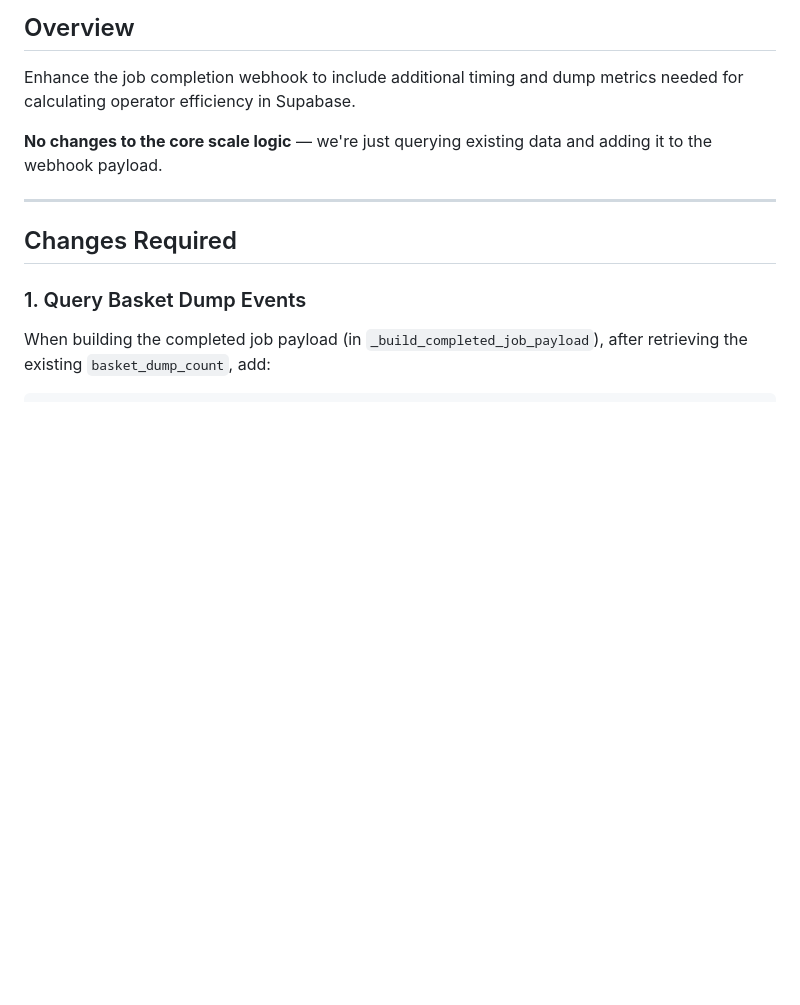
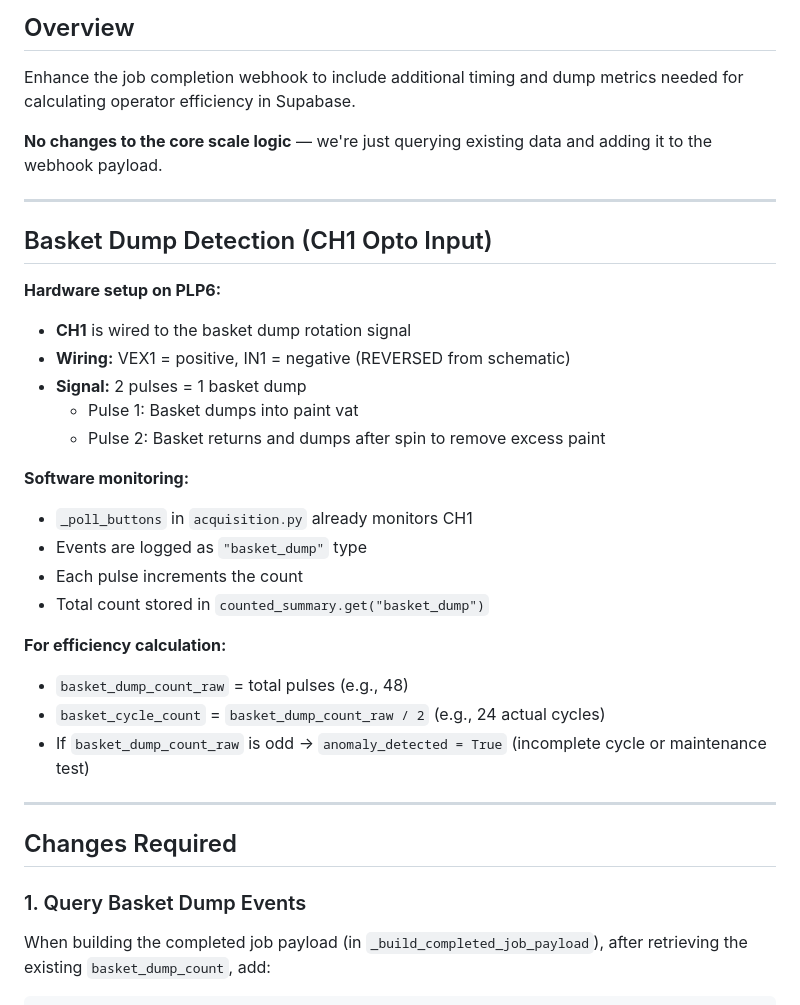
Before and after one commit to jlthompson0351/hoppers, a Markdown page: HANDOFF-EMPLOYEE-EFFICIENCY.md, the part around the change. Drawn GitHub-style; blank space fills up the shorter version.

Commit message:
Add CH1 opto input technical details (2 pulses = 1 dump, wiring, monitoring)

```diff
--- a/HANDOFF-EMPLOYEE-EFFICIENCY.md
+++ b/HANDOFF-EMPLOYEE-EFFICIENCY.md
@@ -13,6 +13,28 @@
 Enhance the job completion webhook to include additional timing and dump metrics needed for calculating operator efficiency in Supabase.
 
 **No changes to the core scale logic** — we're just querying existing data and adding it to the webhook payload.
+
+---
+
+## Basket Dump Detection (CH1 Opto Input)
+
+**Hardware setup on PLP6:**
+- **CH1** is wired to the basket dump rotation signal
+- **Wiring:** VEX1 = positive, IN1 = negative (REVERSED from schematic)
+- **Signal:** 2 pulses = 1 basket dump
+  - Pulse 1: Basket dumps into paint vat
+  - Pulse 2: Basket returns and dumps after spin to remove excess paint
+
+**Software monitoring:**
+- `_poll_buttons` in `acquisition.py` already monitors CH1
+- Events are logged as `"basket_dump"` type
+- Each pulse increments the count
+- Total count stored in `counted_summary.get("basket_dump")`
+
+**For efficiency calculation:**
+- `basket_dump_count_raw` = total pulses (e.g., 48)
+- `basket_cycle_count` = `basket_dump_count_raw / 2` (e.g., 24 actual cycles)
+- If `basket_dump_count_raw` is odd → `anomaly_detected = True` (incomplete cycle or maintenance test)
 
 ---
 
```
